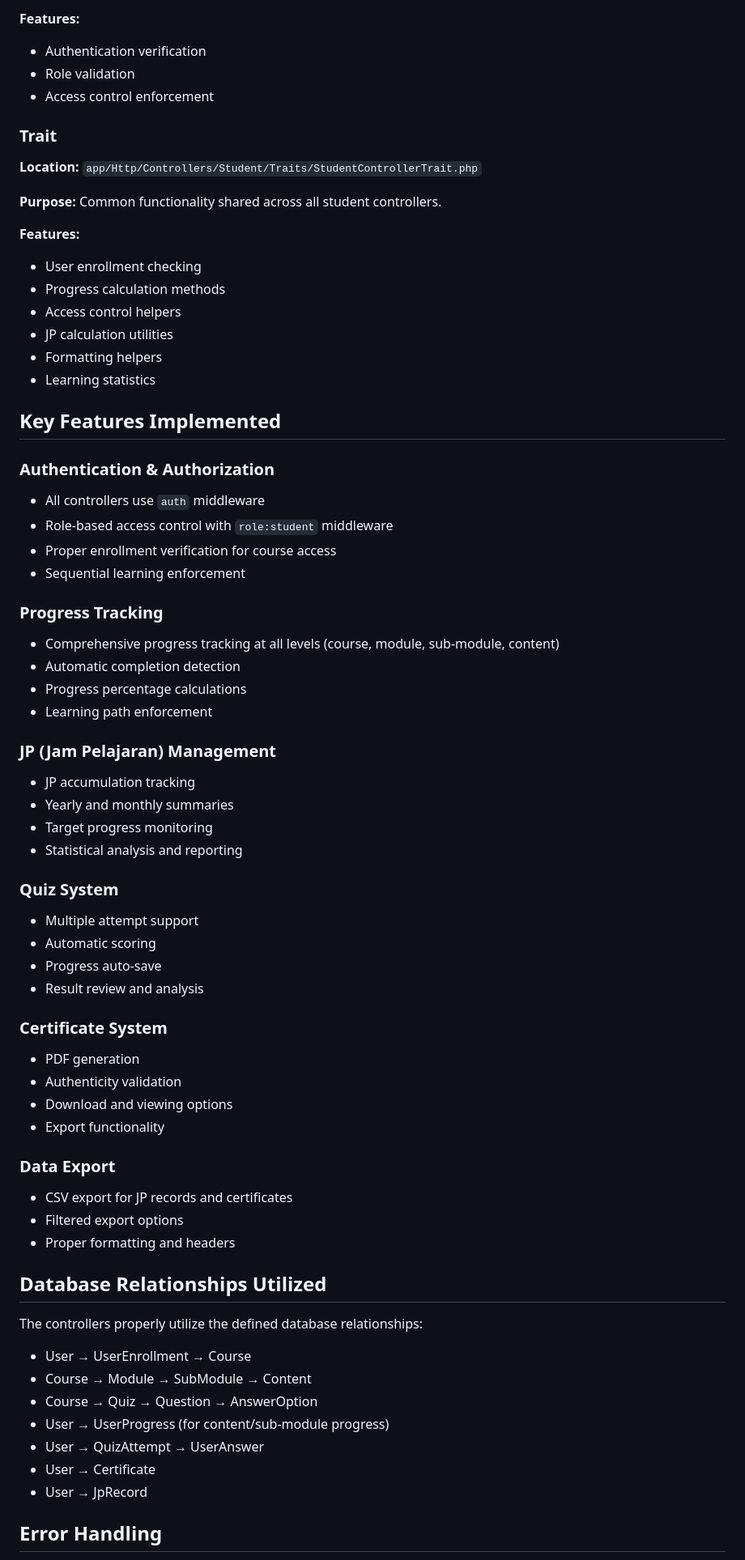
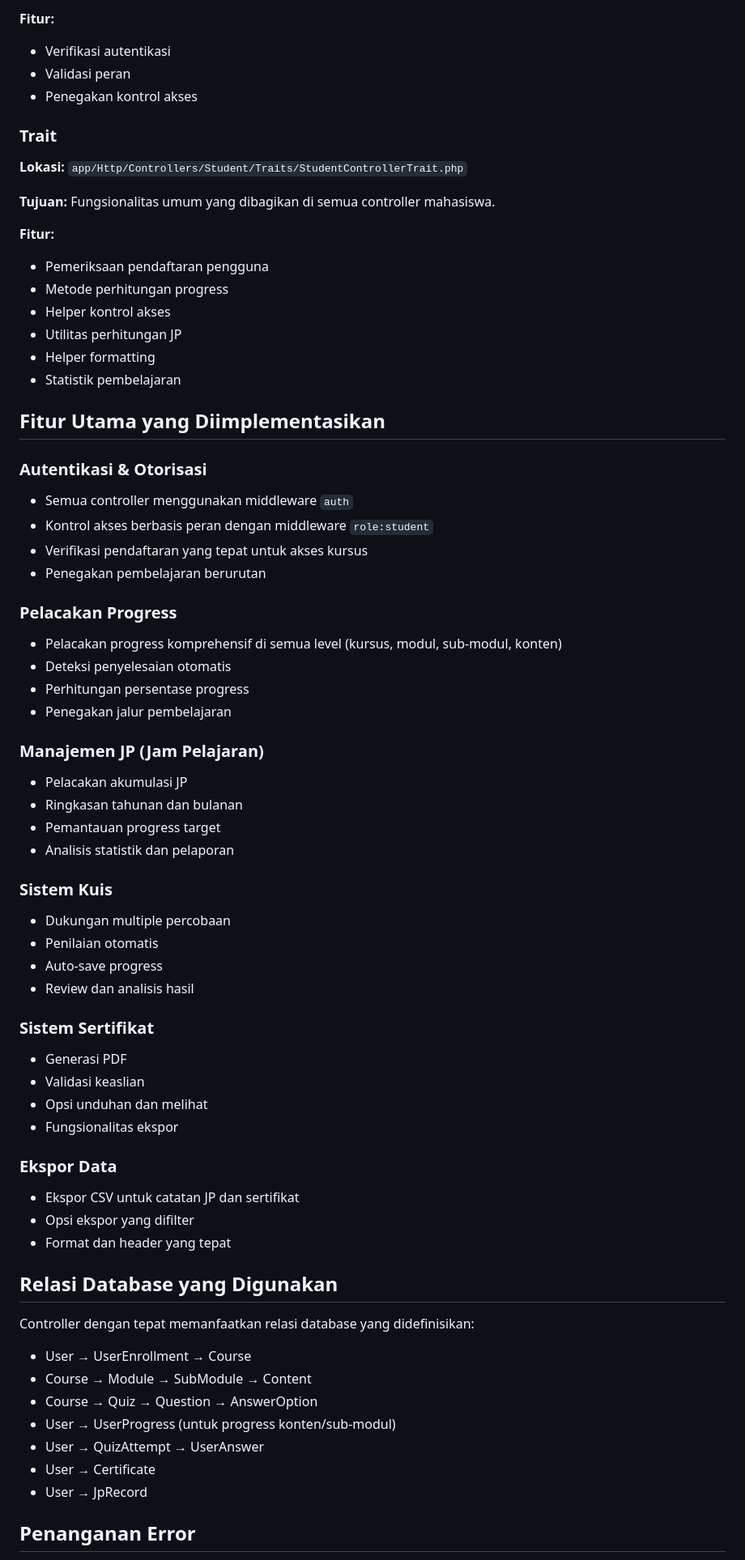
Before and after one commit to rizkyhdev/bpsdm.sultra_lms_main_web, a Markdown page: ROLE_STUDENT_CONTROLLERS_SUMMARY.md, the part around one of its changes. Shown at 81% size. Rendered like a GitHub page.

```diff
--- a/ROLE_STUDENT_CONTROLLERS_SUMMARY.md
+++ b/ROLE_STUDENT_CONTROLLERS_SUMMARY.md
@@ -187,69 +187,69 @@ The system includes 8 main controllers designed to handle all student functional
 
-**Features:**
-- Authentication verification
-- Role validation
-- Access control enforcement
+**Fitur:**
+- Verifikasi autentikasi
+- Validasi peran
+- Penegakan kontrol akses
 
 ### Trait
-**Location:** `app/Http/Controllers/Student/Traits/StudentControllerTrait.php`
+**Lokasi:** `app/Http/Controllers/Student/Traits/StudentControllerTrait.php`
 
-**Purpose:** Common functionality shared across all student controllers.
+**Tujuan:** Fungsionalitas umum yang dibagikan di semua controller mahasiswa.
 
-**Features:**
-- User enrollment checking
-- Progress calculation methods
-- Access control helpers
-- JP calculation utilities
-- Formatting helpers
-- Learning statistics
+**Fitur:**
+- Pemeriksaan pendaftaran pengguna
+- Metode perhitungan progress
+- Helper kontrol akses
+- Utilitas perhitungan JP
+- Helper formatting
+- Statistik pembelajaran
 
-## Key Features Implemented
+## Fitur Utama yang Diimplementasikan
 
-### Authentication & Authorization
-- All controllers use `auth` middleware
-- Role-based access control with `role:student` middleware
-- Proper enrollment verification for course access
-- Sequential learning enforcement
+### Autentikasi & Otorisasi
+- Semua controller menggunakan middleware `auth`
+- Kontrol akses berbasis peran dengan middleware `role:student`
+- Verifikasi pendaftaran yang tepat untuk akses kursus
+- Penegakan pembelajaran berurutan
 
-### Progress Tracking
-- Comprehensive progress tracking at all levels (course, module, sub-module, content)
-- Automatic completion detection
-- Progress percentage calculations
-- Learning path enforcement
+### Pelacakan Progress
+- Pelacakan progress komprehensif di semua level (kursus, modul, sub-modul, konten)
+- Deteksi penyelesaian otomatis
+- Perhitungan persentase progress
+- Penegakan jalur pembelajaran
 
-### JP (Jam Pelajaran) Management
-- JP accumulation tracking
-- Yearly and monthly summaries
-- Target progress monitoring
-- Statistical analysis and reporting
+### Manajemen JP (Jam Pelajaran)
+- Pelacakan akumulasi JP
+- Ringkasan tahunan dan bulanan
+- Pemantauan progress target
+- Analisis statistik dan pelaporan
 
-### Quiz System
-- Multiple attempt support
-- Automatic scoring
-- Progress auto-save
-- Result review and analysis
+### Sistem Kuis
+- Dukungan multiple percobaan
+- Penilaian otomatis
+- Auto-save progress
+- Review dan analisis hasil
 
-### Certificate System
-- PDF generation
-- Authenticity validation
-- Download and viewing options
-- Export functionality
+### Sistem Sertifikat
+- Generasi PDF
+- Validasi keaslian
+- Opsi unduhan dan melihat
+- Fungsionalitas ekspor
 
-### Data Export
-- CSV export for JP records and certificates
-- Filtered export options
-- Proper formatting and headers
+### Ekspor Data
+- Ekspor CSV untuk catatan JP dan sertifikat
+- Opsi ekspor yang difilter
+- Format dan header yang tepat
 
-## Database Relationships Utilized
+## Relasi Database yang Digunakan
 
-The controllers properly utilize the defined database relationships:
+Controller dengan tepat memanfaatkan relasi database yang didefinisikan:
 - User → UserEnrollment → Course
 - Course → Module → SubModule → Content
 - Course → Quiz → Question → AnswerOption
-- User → UserProgress (for content/sub-module progress)
+- User → UserProgress (untuk progress konten/sub-modul)
 - User → QuizAttempt → UserAnswer
 - User → Certificate
 - User → JpRecord
 
-## Error Handling
+## Penanganan Error
 
```
Also changed, not shown: other parts of ROLE_STUDENT_CONTROLLERS_SUMMARY.md (+179 -179 lines).
